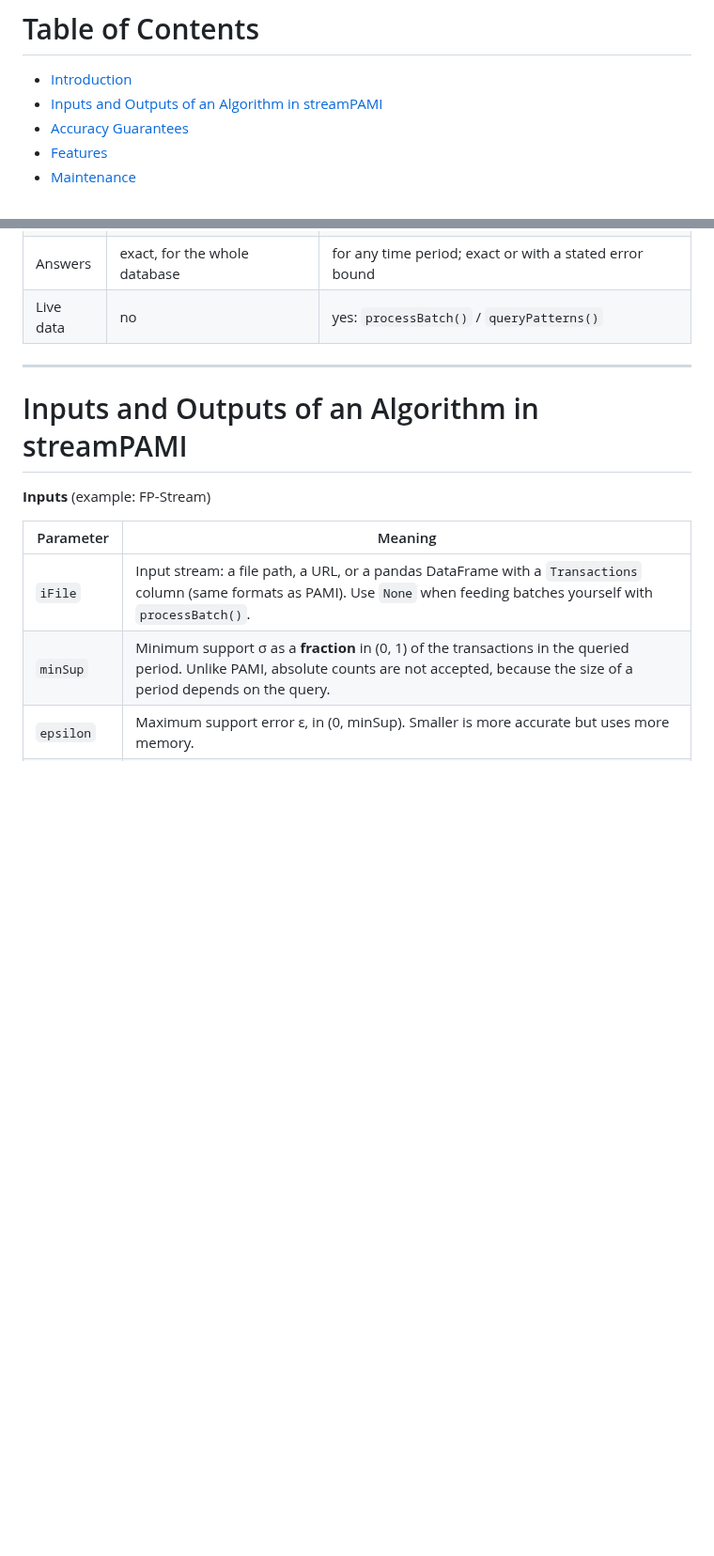
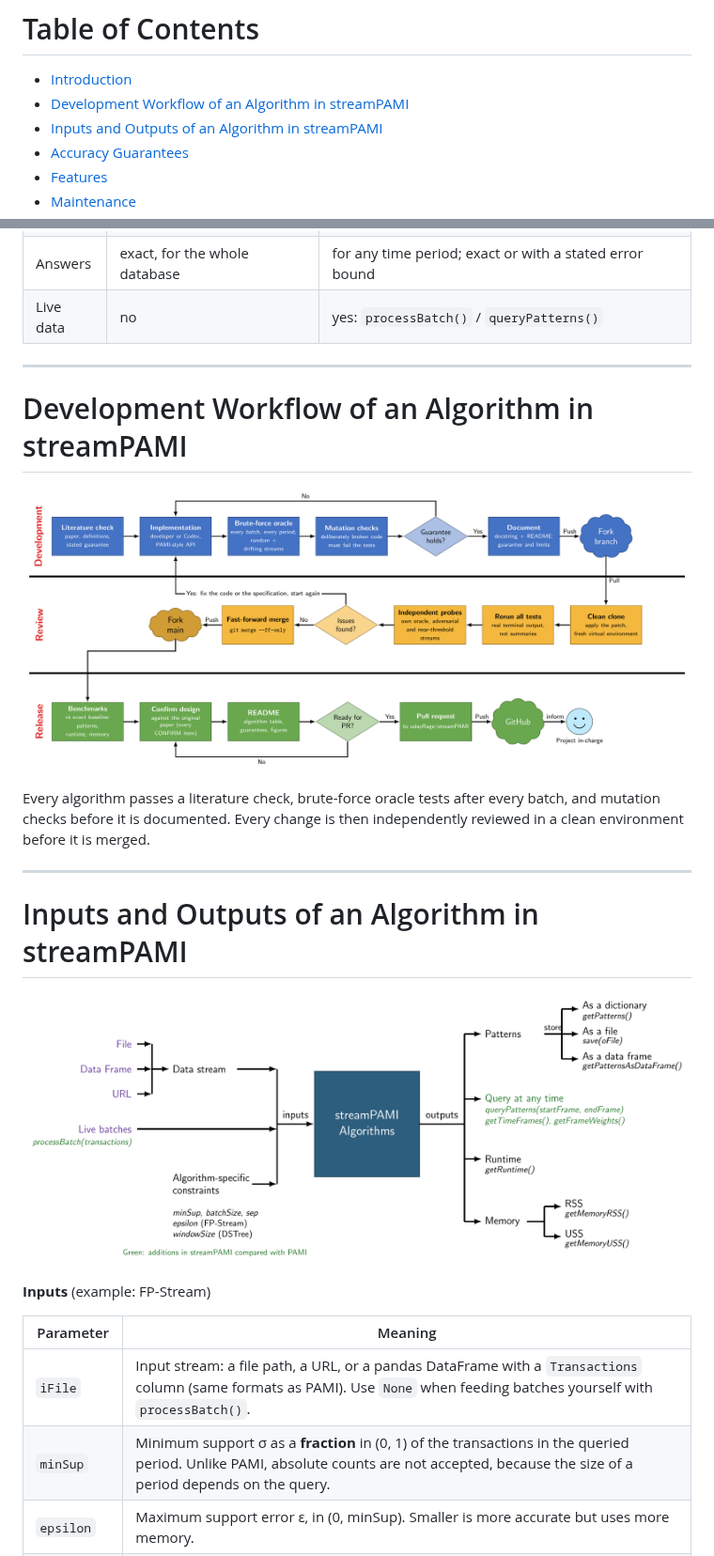
Before and after one commit to Ojash-Shrestha/streamPAMI, a Markdown page: README.md, 2 parts joined by grey strips. Shown at 94% size. GitHub-like rendering; pictures changed too: images/developmentWorkflowStreamPAMI.png (added), images/inputOutputStreamPAMI.png (added); blank space fills up the shorter version.

Commit message:
Add workflow and input/output diagrams to README

```diff
--- a/README.md
+++ b/README.md
@@ -7,6 +7,7 @@
 # Table of Contents
 
 - [Introduction](#introduction)
+- [Development Workflow of an Algorithm in streamPAMI](#development-workflow-of-an-algorithm-in-streampami)
 - [Inputs and Outputs of an Algorithm in streamPAMI](#inputs-and-outputs-of-an-algorithm-in-streampami)
 - [Accuracy Guarantees](#accuracy-guarantees)
 - [Features](#features)
@@ -43,7 +44,19 @@ package layout and the same method names, so PAMI users can start without learni
 
 ***
 
+# Development Workflow of an Algorithm in streamPAMI
+
+![streamPAMI development, review and release workflow](./images/developmentWorkflowStreamPAMI.png)
+
+Every algorithm passes a literature check, brute-force oracle tests after every batch, and
+mutation checks before it is documented. Every change is then independently reviewed in a
+clean environment before it is merged.
+
+***
+
 # Inputs and Outputs of an Algorithm in streamPAMI
+
+![Inputs and outputs of a streamPAMI algorithm](./images/inputOutputStreamPAMI.png)
 
 **Inputs** (example: FP-Stream)
 
```
Also changed, not shown: images/src/README.md (added, +2 -0 lines), 4 other files.
